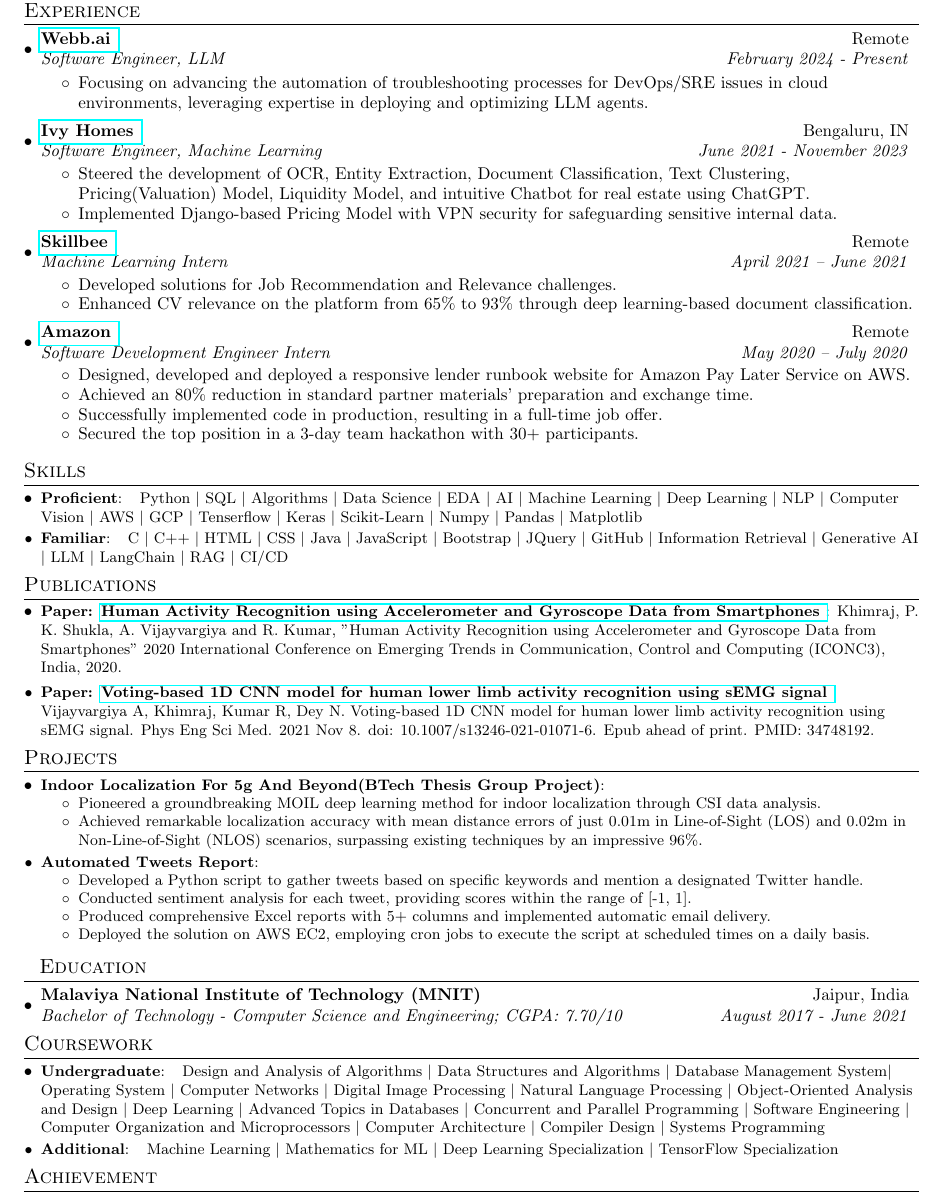
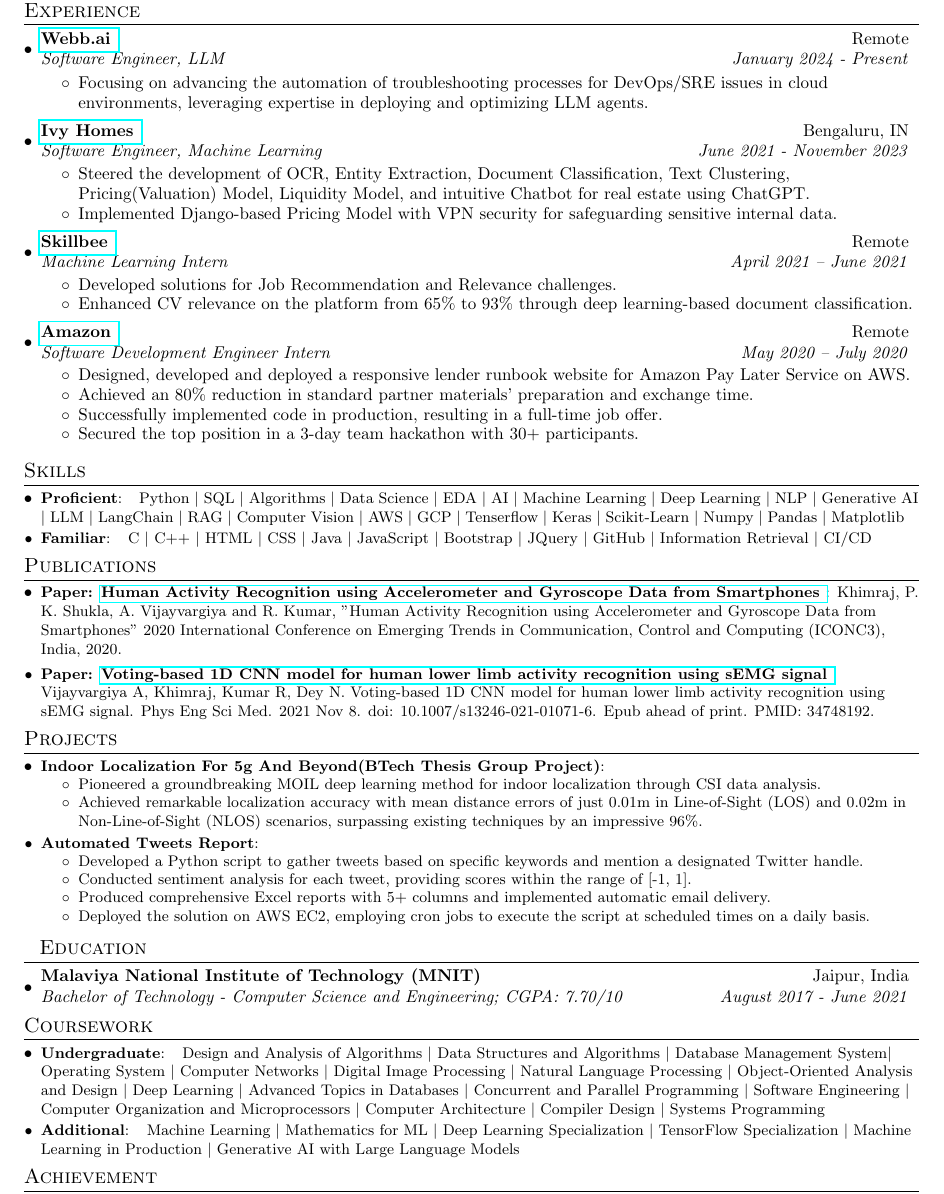
Before and after one commit to khimraj/resume, a LaTeX document (main.tex): part of the page, cut so that both start at the same text. Compiled offline with pdfLaTeX.

Commit message:
Update main.tex

```diff
--- a/main.tex
+++ b/main.tex
@@ -83,7 +83,7 @@
 \section{Experience}
   \resumeSubHeadingListStart
   \resumeSubheading{\href{https://webb.ai/}{Webb.ai }}{Remote}
-    {Software Engineer, LLM}{February 2024 - Present}
+    {Software Engineer, LLM}{January 2024 - Present}
     \begin{itemize}[label=$\circ$]
         \item Focusing on advancing the automation of troubleshooting processes for DevOps/SRE issues in cloud environments, leveraging expertise in deploying and optimizing LLM agents.
       \end{itemize}
@@ -123,8 +123,8 @@
 \vspace{-3pt}
 \section{Skills}
 	\resumeSubHeadingListStart
-	\resumeSubItem{Proficient}{~~Python $|$ SQL $|$ Algorithms $|$ Data Science $|$ EDA $|$ AI $|$ Machine Learning $|$ Deep Learning $|$ NLP $|$  Computer Vision $|$ AWS $|$ GCP $|$ Tenserﬂow $|$ Keras $|$ Scikit-Learn $|$ Numpy $|$ Pandas $|$ Matplotlib}
-	\resumeSubItem{Familiar}{~~C $|$ C++ $|$ HTML $|$ CSS $|$ Java $|$ JavaScript $|$ Bootstrap $|$ JQuery $|$ GitHub $|$ Information Retrieval $|$ Generative AI $|$ LLM $|$ LangChain $|$ RAG $|$ CI/CD}
+	\resumeSubItem{Proficient}{~~Python $|$ SQL $|$ Algorithms $|$ Data Science $|$ EDA $|$ AI $|$ Machine Learning $|$ Deep Learning $|$ NLP $|$ Generative AI $|$ LLM $|$ LangChain $|$ RAG $|$  Computer Vision $|$ AWS $|$ GCP $|$ Tenserﬂow $|$ Keras $|$ Scikit-Learn $|$ Numpy $|$ Pandas $|$ Matplotlib}
+	\resumeSubItem{Familiar}{~~C $|$ C++ $|$ HTML $|$ CSS $|$ Java $|$ JavaScript $|$ Bootstrap $|$ JQuery $|$ GitHub $|$ Information Retrieval  $|$ CI/CD}
 	\resumeSubHeadingListEnd
 
 %-----------PUBLICATIONS-----------------
@@ -175,7 +175,7 @@
 \section{Coursework}
 	\resumeSubHeadingListStart
 	\resumeSubItem{Undergraduate}{~~Design and Analysis of Algorithms $|$ Data Structures and Algorithms $|$ Database Management System$|$ Operating System $|$ Computer Networks $|$ Digital Image Processing $|$ Natural Language Processing $|$ Object-Oriented Analysis and Design $|$ Deep Learning $|$ Advanced Topics in Databases $|$ Concurrent and Parallel Programming $|$ Software Engineering $|$ Computer Organization and Microprocessors $|$ Computer Architecture $|$ Compiler Design $|$ Systems Programming}
-	\resumeSubItem{Additional}{~~Machine Learning $|$ Mathematics for ML $|$ Deep Learning Specialization $|$ TensorFlow Specialization}
+	\resumeSubItem{Additional}{~~Machine Learning $|$ Mathematics for ML $|$ Deep Learning Specialization $|$ TensorFlow Specialization $|$ Machine Learning in Production $|$ Generative AI with Large Language Models}
 	\resumeSubHeadingListEnd
 
 %-----------ACHIEVEMENTS-----------------
```
